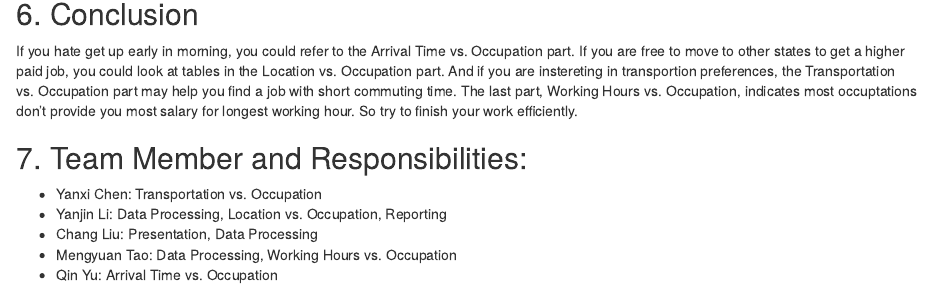
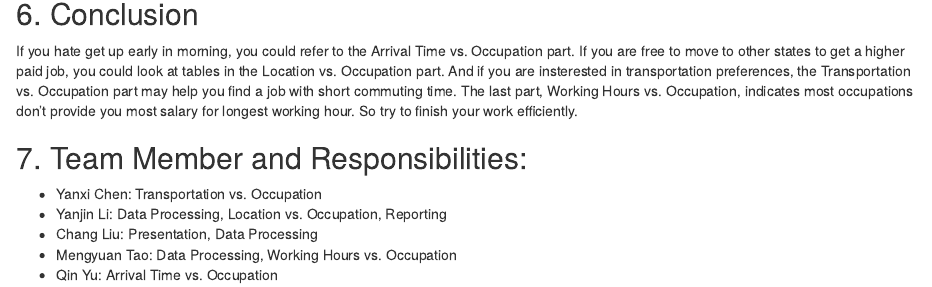
Before and after one commit to TZstatsADS/Fall2016-proj1-grp1, an R Markdown document (output/final/999_occupation_analysis_final.Rmd): the page in a window 1100 px wide, from 6760 px down. Rendered offline with R 4.5, knitr and Pandoc, with nearby package versions; some code elsewhere in the file could not run offline.

Commit message:
Update 999_occupation_analysis_final.Rmd

```diff
--- a/output/final/999_occupation_analysis_final.Rmd
+++ b/output/final/999_occupation_analysis_final.Rmd
@@ -595,7 +595,7 @@ It seems that for some physical work, people need to work for long hours to earn
 
 ## 6. Conclusion
 
-If you hate get up early in morning, you could refer to the Arrival Time vs. Occupation part. If you are free to move to other states to get a higher paid job, you could look at tables in the Location vs. Occupation part. And if you are instereting in transportion preferences, the Transportation vs. Occupation part may help you find a job with short commuting time. The last part, Working Hours vs. Occupation, indicates most occuptations don't provide you most salary for longest working hour. So try to finish your work efficiently.
+If you hate get up early in morning, you could refer to the Arrival Time vs. Occupation part. If you are free to move to other states to get a higher paid job, you could look at tables in the Location vs. Occupation part. And if you are insterested in transportation preferences, the Transportation vs. Occupation part may help you find a job with short commuting time. The last part, Working Hours vs. Occupation, indicates most occupations don't provide you most salary for longest working hour. So try to finish your work efficiently.
 
 ## 7. Team Member and Responsibilities:
 
```
